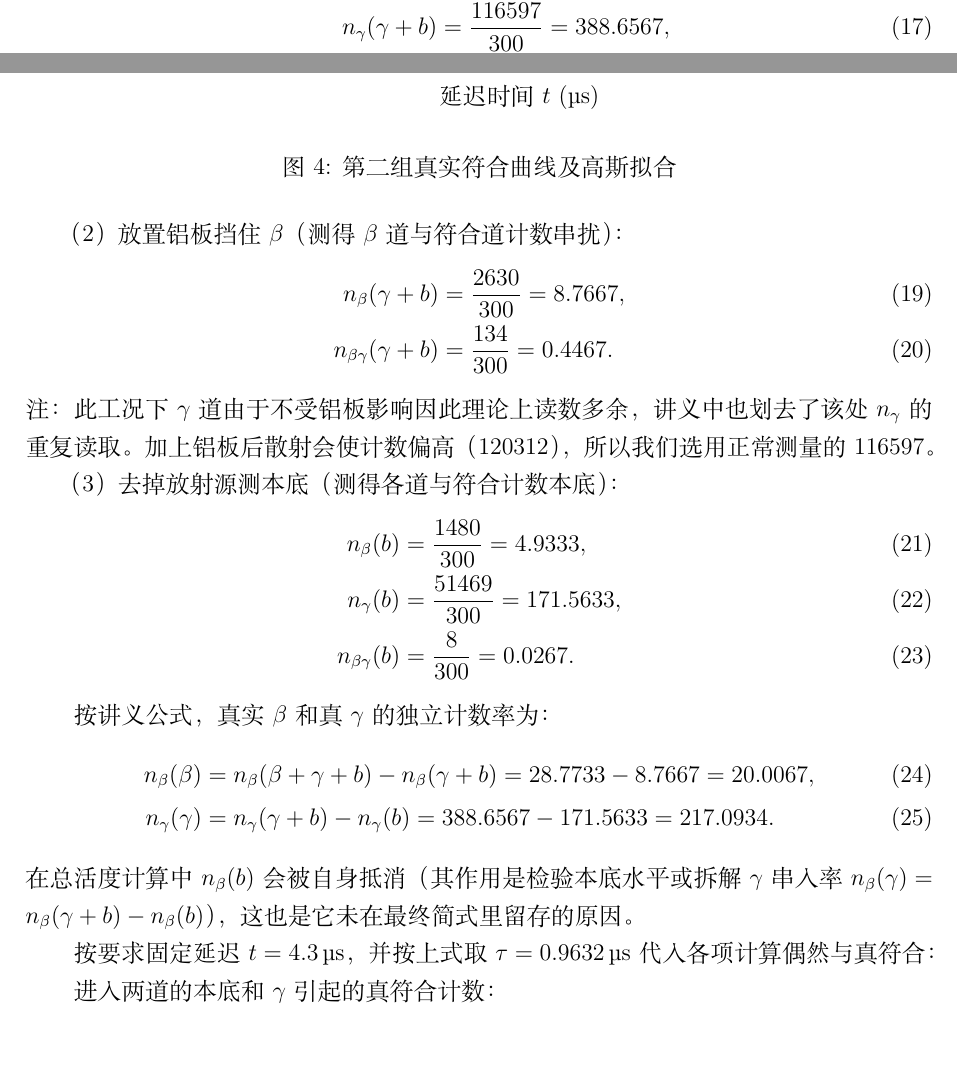
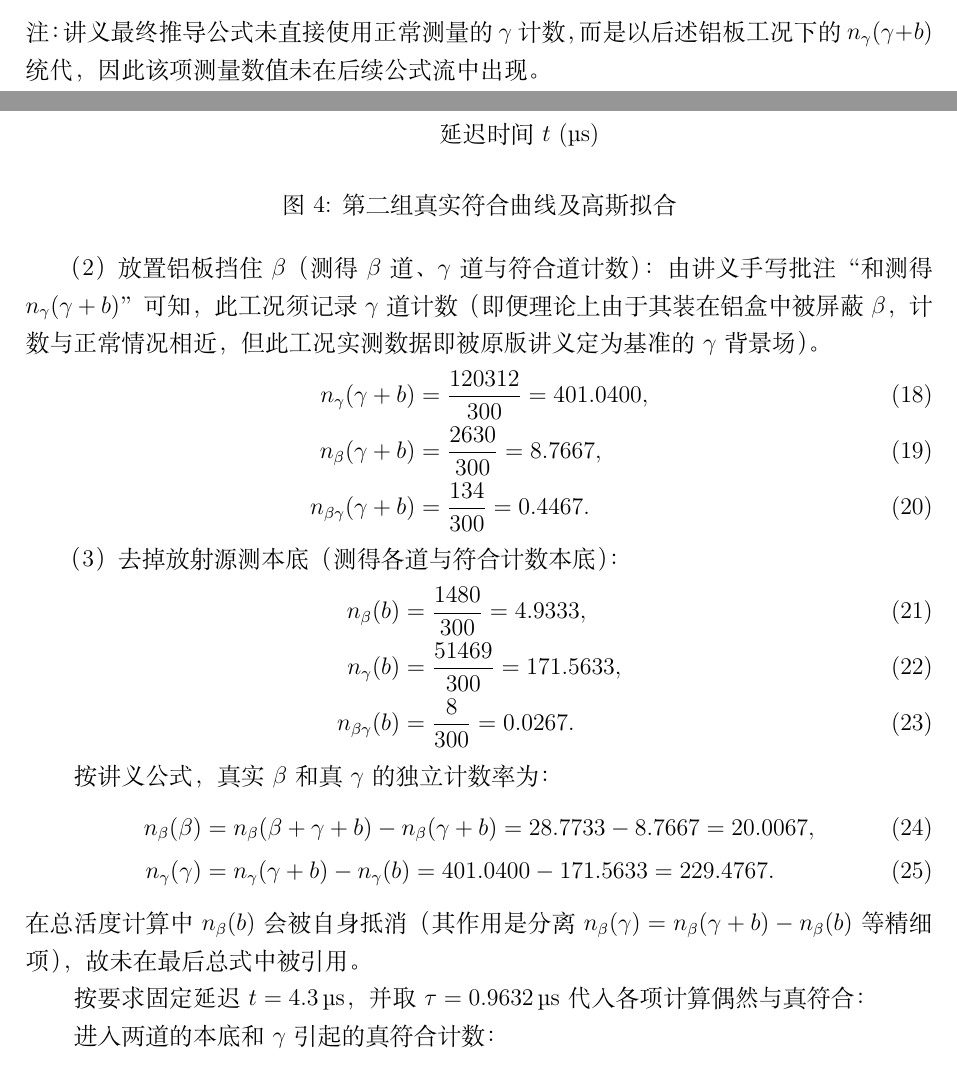
Before and after one commit to Dashu-Li/USTC-Physics-Experiments, a LaTeX document (物理学专业基础实验/β-γ符合法测量放射源的绝对强度/实验报告.tex): two parts of pages 5 and 6 of 9, joined at a grey line, cut at the place of the change. Compiled offline with XeLaTeX.

Commit message:
re-calculate strictly using handwritten Al-plate measurement for n_gamma(gamma+b)

```diff
--- a/物理学专业基础实验/β-γ符合法测量放射源的绝对强度/实验报告.tex
+++ b/物理学专业基础实验/β-γ符合法测量放射源的绝对强度/实验报告.tex
@@ -253,16 +253,17 @@ $\gamma$ 道计数 $N_{\gamma,\mathrm{raw}}$（NaI） & 116597 & 120312 & 51469
 （1）正常情况（测得 $\beta$ 道、$\gamma$ 道与符合计数）：
 \begin{align}
     n_{\beta}(\beta+\gamma+b) &= \frac{8632}{300}=28.7733, \\
-    n_{\gamma}(\gamma+b) &= \frac{116597}{300}=388.6567, \\
     n_{\beta\gamma}(\beta+\gamma+b) &= \frac{388}{300}=1.2933.
 \end{align}
+注：讲义最终推导公式未直接使用正常测量的 $\gamma$ 计数，而是以后述铝板工况下的 $n_\gamma(\gamma+b)$ 统代，因此该项测量数值未在后续公式流中出现。
 
-（2）放置铝板挡住 $\beta$（测得 $\beta$ 道与符合道计数串扰）：
+（2）放置铝板挡住 $\beta$（测得 $\beta$ 道、$\gamma$ 道与符合道计数）：
+由讲义手写批注“和测得 $n_\gamma(\gamma+b)$”可知，此工况须记录 $\gamma$ 道计数（即便理论上由于其装在铝盒中被屏蔽 $\beta$，计数与正常情况相近，但此工况实测数据即被原版讲义定为基准的 $\gamma$ 背景场）。
 \begin{align}
+    n_{\gamma}(\gamma+b) &= \frac{120312}{300}=401.0400, \\
     n_{\beta}(\gamma+b) &= \frac{2630}{300}=8.7667, \\
     n_{\beta\gamma}(\gamma+b) &= \frac{134}{300}=0.4467.
 \end{align}
-注：此工况下 $\gamma$ 道由于不受铝板影响因此理论上读数多余，讲义中也划去了该处 $n_{\gamma}$ 的重复读取。加上铝板后散射会使计数偏高（$120312$），所以我们选用正常测量的 $116597$。
 
 （3）去掉放射源测本底（测得各道与符合计数本底）：
 \begin{align}
@@ -274,11 +275,11 @@ $\gamma$ 道计数 $N_{\gamma,\mathrm{raw}}$（NaI） & 116597 & 120312 & 51469
 按讲义公式，真实 $\beta$ 和真 $\gamma$ 的独立计数率为：
 \begin{align}
     n_{\beta}(\beta) &= n_{\beta}(\beta+\gamma+b)-n_{\beta}(\gamma+b)=28.7733-8.7667=20.0067, \\
-    n_{\gamma}(\gamma) &= n_{\gamma}(\gamma+b)-n_{\gamma}(b)=388.6567-171.5633=217.0934.
+    n_{\gamma}(\gamma) &= n_{\gamma}(\gamma+b)-n_{\gamma}(b)=401.0400-171.5633=229.4767.
 \end{align}
-在总活度计算中 $n_{\beta}(b)$ 会被自身抵消（其作用是检验本底水平或拆解 $\gamma$ 串入率 $n_{\beta}(\gamma) = n_{\beta}(\gamma+b)-n_{\beta}(b)$），这也是它未在最终简式里留存的原因。
+在总活度计算中 $n_{\beta}(b)$ 会被自身抵消（其作用是分离 $n_{\beta}(\gamma)=n_{\beta}(\gamma+b)-n_{\beta}(b)$ 等精细项），故未在最后总式中被引用。
 
-按要求固定延迟 $t=\SI{4.3}{\micro\second}$，并按上式取 $\tau=\SI{0.9632}{\micro\second}$ 代入各项计算偶然与真符合：
+按要求固定延迟 $t=\SI{4.3}{\micro\second}$，并取 $\tau=\SI{0.9632}{\micro\second}$ 代入各项计算偶然与真符合：
 
 进入两道的本底和 $\gamma$ 引起的真符合计数：
 \begin{align}
```
Also changed, not shown: 物理学专业基础实验/β-γ符合法测量放射源的绝对强度/实验报告.pdf, 物理学专业基础实验/β-γ符合法测量放射源的绝对强度/实验报告.tex (18 more changed lines), 3 other files.
